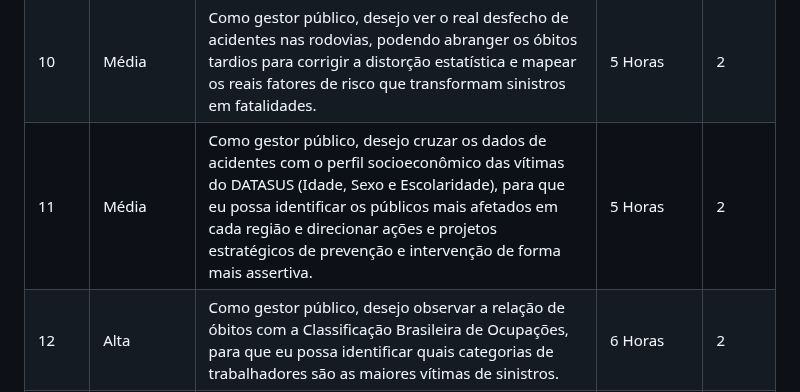
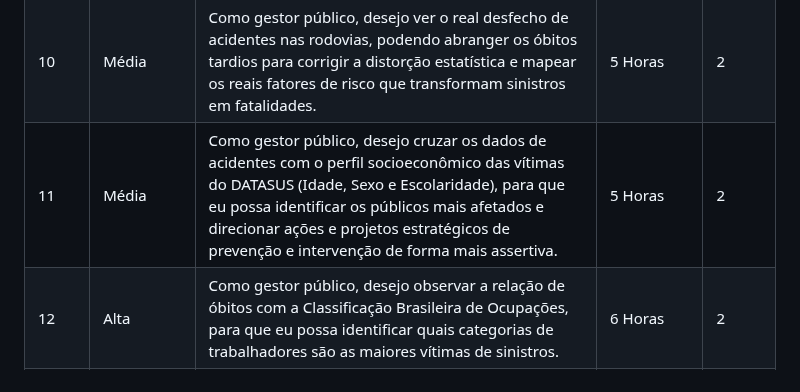
Before and after one commit to grupodeltalog/Back_log-2-semestre, a Markdown page: README.md, the part around the change. Rendered like a GitHub page.

```diff
--- a/README.md
+++ b/README.md
@@ -61,7 +61,7 @@ Este projeto tem como objetivo ajudar e facilitar na utilização da plataforma
 | 8    |     Alta   | Como gestor público, desejo a implementação da base e dados SIM do Departamento DATASUS, para uma análise real da letalidade das rodovias federais.   | 8 Horas     | 2      |
 | 9    |     Alta   | Como gestor público, desejo que a base de dados SIM esteja compatível com a base de dados da PRF, para evitar falsos positivos, perda de registros ou dados inutilizáveis.   | 8 Horas     | 2      |
 | 10    |     Média   | Como gestor público, desejo ver o real desfecho de acidentes nas rodovias, podendo abranger os óbitos tardios para corrigir a distorção estatística e mapear os reais fatores de risco que transformam sinistros em fatalidades. | 5 Horas     | 2      |
-| 11    |     Média   | Como gestor público, desejo cruzar os dados de acidentes com o perfil socioeconômico das vítimas do DATASUS (Idade, Sexo e Escolaridade), para que eu possa identificar os públicos mais afetados em cada região e direcionar ações e projetos estratégicos de prevenção e intervenção de forma mais assertiva. | 5 Horas     | 2      |
+| 11    |     Média   | Como gestor público, desejo cruzar os dados de acidentes com o perfil socioeconômico das vítimas do DATASUS (Idade, Sexo e Escolaridade), para que eu possa identificar os públicos mais afetados e direcionar ações e projetos estratégicos de prevenção e intervenção de forma mais assertiva. | 5 Horas     | 2      |
 | 12    |     Alta   | Como gestor público, desejo observar a relação de óbitos com a Classificação Brasileira de Ocupações, para que eu possa identificar quais categorias de trabalhadores são as maiores vítimas de sinistros.  | 6 Horas     | 2      |
 | 13    |     Alta   | Como gestor público, desejo a implementação da base de dados populacional do IBGE e de frotas da SENATRAN, para que o histórico de habitantes e veículos fique disponível para análise e cruzamento de dados.    | 6 Horas     | 3      |
 | 14    |     Alta   | Como um gestor público, desejo observar os indicadores de letalidade por 100 mil habitantes e sinistralidade por 10 mil veículos, Para que eu possa avaliar de forma justa o perigo real desse segmento, sem que o tamanho da população ou frota mascare os índices de risco. | 6 Horas  | 3      |
```
